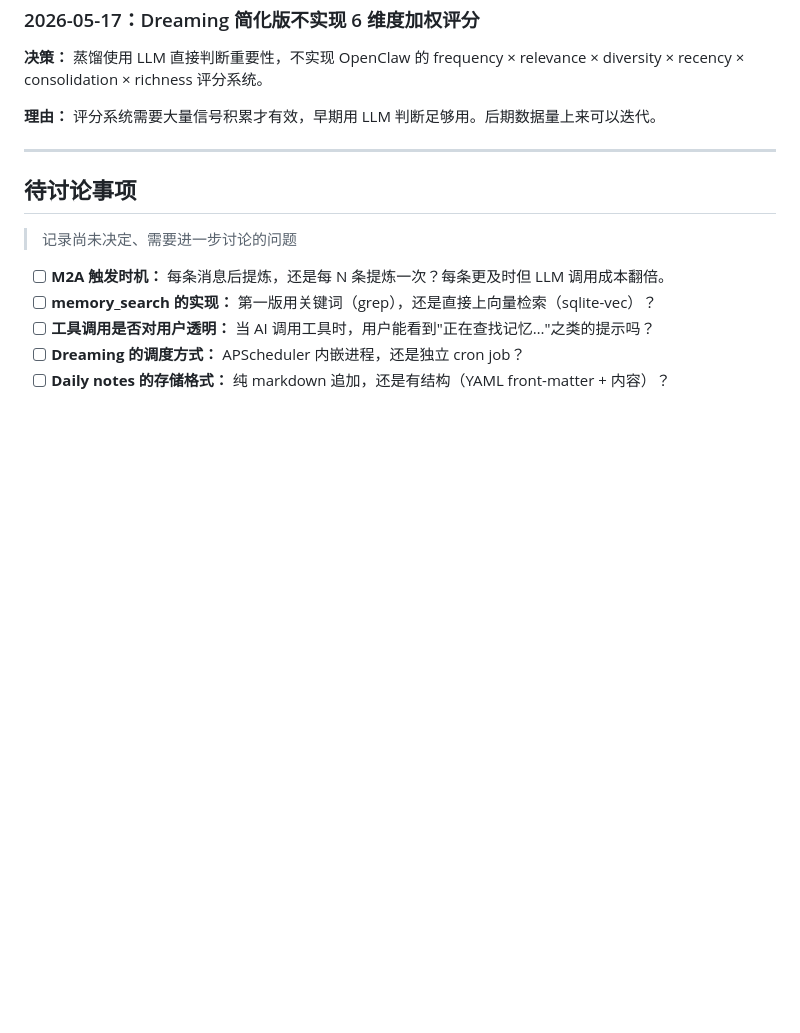
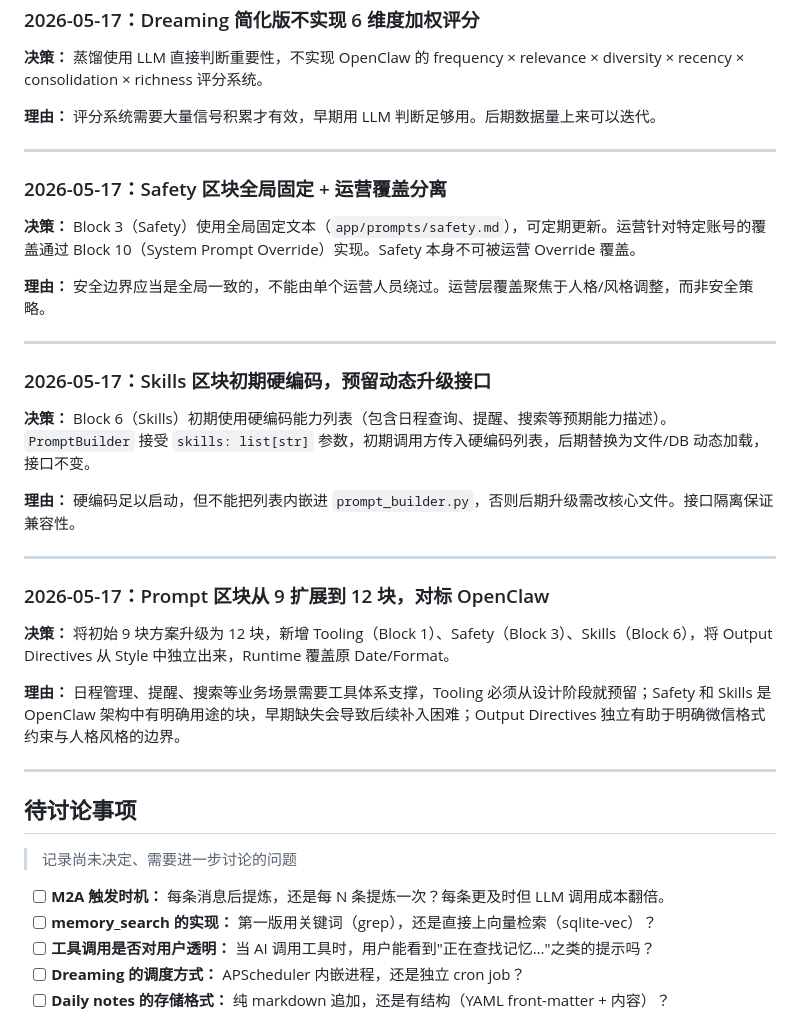
Before and after one commit to zhuoranwu15-create/ai4all_bridge, a Markdown page: docs/agent-orchestration-roadmap.md, the part around one of its changes. Rendered like a GitHub page; blank space fills up the shorter version.

```diff
--- a/docs/agent-orchestration-roadmap.md
+++ b/docs/agent-orchestration-roadmap.md
@@ -351,6 +377,30 @@ Week 6   联调、测试、文档
 
 ---
 
+### 2026-05-17：Safety 区块全局固定 + 运营覆盖分离
+
+**决策：** Block 3（Safety）使用全局固定文本（`app/prompts/safety.md`），可定期更新。运营针对特定账号的覆盖通过 Block 10（System Prompt Override）实现。Safety 本身不可被运营 Override 覆盖。
+
+**理由：** 安全边界应当是全局一致的，不能由单个运营人员绕过。运营层覆盖聚焦于人格/风格调整，而非安全策略。
+
+---
+
+### 2026-05-17：Skills 区块初期硬编码，预留动态升级接口
+
+**决策：** Block 6（Skills）初期使用硬编码能力列表（包含日程查询、提醒、搜索等预期能力描述）。`PromptBuilder` 接受 `skills: list[str]` 参数，初期调用方传入硬编码列表，后期替换为文件/DB 动态加载，接口不变。
+
+**理由：** 硬编码足以启动，但不能把列表内嵌进 `prompt_builder.py`，否则后期升级需改核心文件。接口隔离保证兼容性。
+
+---
+
+### 2026-05-17：Prompt 区块从 9 扩展到 12 块，对标 OpenClaw
+
+**决策：** 将初始 9 块方案升级为 12 块，新增 Tooling（Block 1）、Safety（Block 3）、Skills（Block 6），将 Output Directives 从 Style 中独立出来，Runtime 覆盖原 Date/Format。
+
+**理由：** 日程管理、提醒、搜索等业务场景需要工具体系支撑，Tooling 必须从设计阶段就预留；Safety 和 Skills 是 OpenClaw 架构中有明确用途的块，早期缺失会导致后续补入困难；Output Directives 独立有助于明确微信格式约束与人格风格的边界。
+
+---
+
 ## 待讨论事项
 
 > 记录尚未决定、需要进一步讨论的问题
```
Also changed, not shown: other parts of docs/agent-orchestration-roadmap.md (+39 -13 lines).
